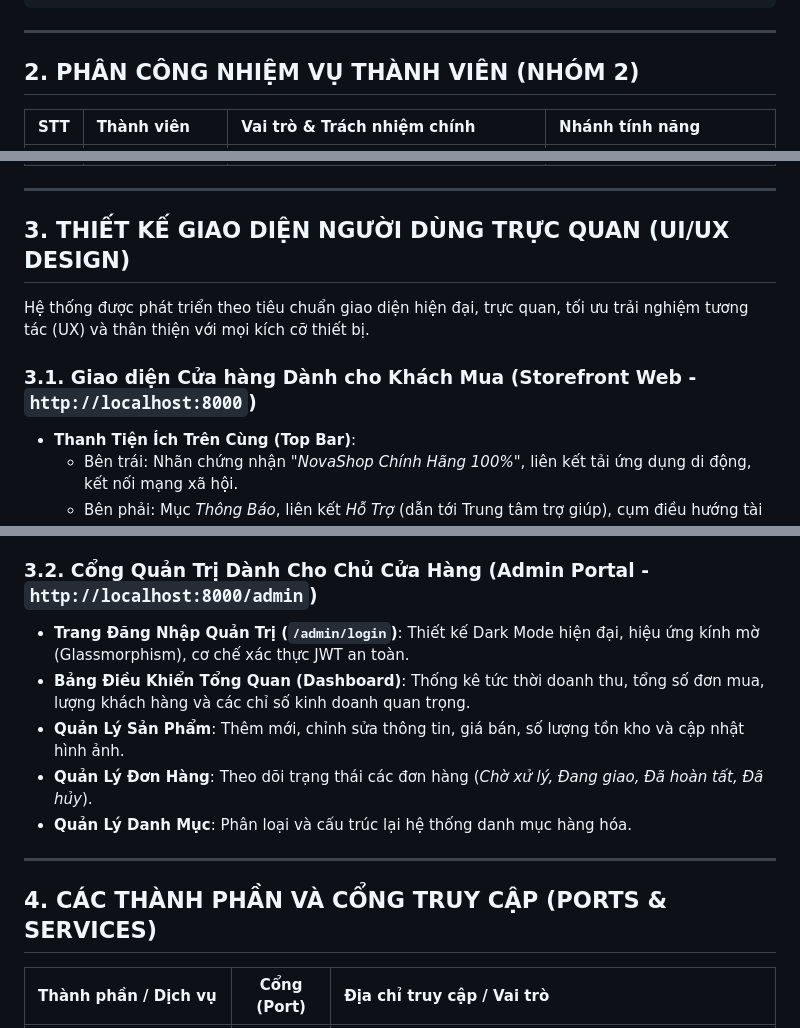
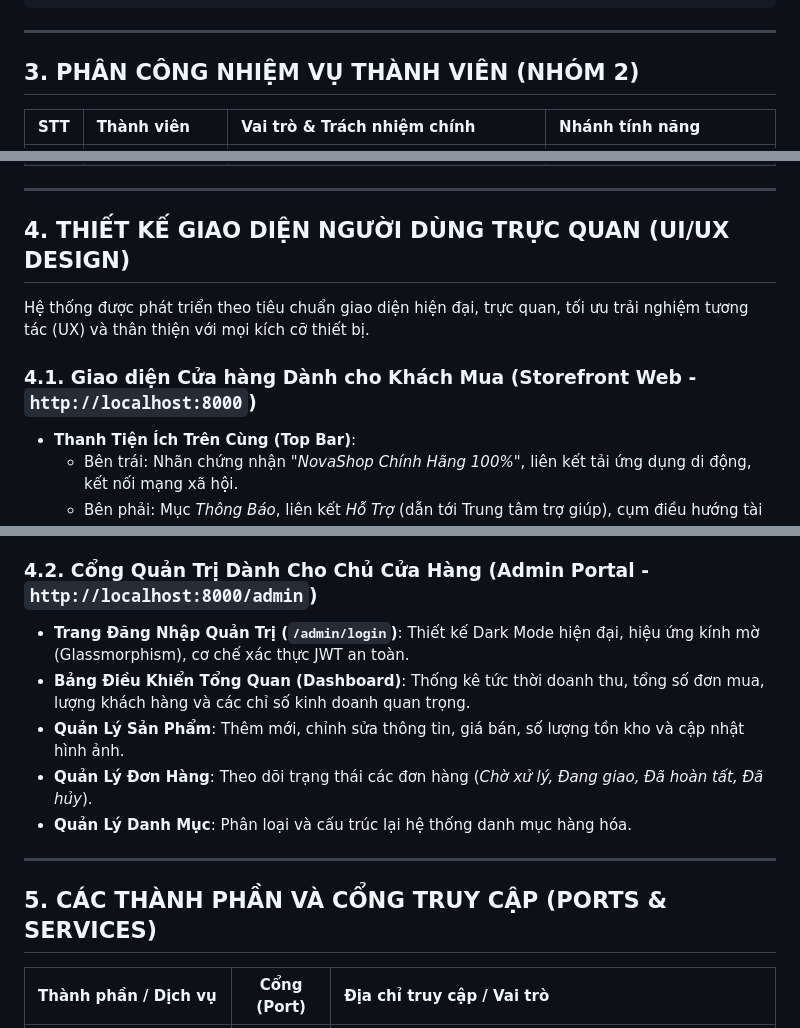
Before and after one commit to BeeAZ-pm-pl/thuongmaidientu, a Markdown page: README.md, 3 parts joined by grey strips. Drawn GitHub-style.

```diff
--- a/README.md
+++ b/README.md
@@ -49,7 +79,7 @@ Hệ thống **NovaShop** được thiết kế và xây dựng trên mô hình
 
 ---
 
-## 2. PHÂN CÔNG NHIỆM VỤ THÀNH VIÊN (NHÓM 2)
+## 3. PHÂN CÔNG NHIỆM VỤ THÀNH VIÊN (NHÓM 2)
 
 | STT | Thành viên | Vai trò & Trách nhiệm chính | Nhánh tính năng |
 | :---: | :--- | :--- | :--- |
@@ -60,11 +90,11 @@ Hệ thống **NovaShop** được thiết kế và xây dựng trên mô hình
 
 ---
 
-## 3. THIẾT KẾ GIAO DIỆN NGƯỜI DÙNG TRỰC QUAN (UI/UX DESIGN)
+## 4. THIẾT KẾ GIAO DIỆN NGƯỜI DÙNG TRỰC QUAN (UI/UX DESIGN)
 
 Hệ thống được phát triển theo tiêu chuẩn giao diện hiện đại, trực quan, tối ưu trải nghiệm tương tác (UX) và thân thiện với mọi kích cỡ thiết bị.
 
-### 3.1. Giao diện Cửa hàng Dành cho Khách Mua (Storefront Web - `http://localhost:8000`)
+### 4.1. Giao diện Cửa hàng Dành cho Khách Mua (Storefront Web - `http://localhost:8000`)
 * **Thanh Tiện Ích Trên Cùng (Top Bar)**:
   * Bên trái: Nhãn chứng nhận *"NovaShop Chính Hãng 100%"*, liên kết tải ứng dụng di động, kết nối mạng xã hội.
   * Bên phải: Mục *Thông Báo*, liên kết *Hỗ Trợ* (dẫn tới Trung tâm trợ giúp), cụm điều hướng tài khoản thành viên (*Đăng Ký*, *Đăng Nhập*, *Đơn Mua*, *Đăng Xuất*).
@@ -101,7 +131,7 @@ Hệ thống được phát triển theo tiêu chuẩn giao diện hiện đại
   * Cửa sổ Live Chat tương tác trực tiếp tích hợp mô hình **Google Gemini AI**.
   * Hỗ trợ tìm kiếm, so sánh tính năng và đưa ra gợi ý sản phẩm phù hợp với nhu cầu người mua.
 
-### 3.2. Cổng Quản Trị Dành Cho Chủ Cửa Hàng (Admin Portal - `http://localhost:8000/admin`)
+### 4.2. Cổng Quản Trị Dành Cho Chủ Cửa Hàng (Admin Portal - `http://localhost:8000/admin`)
 * **Trang Đăng Nhập Quản Trị (`/admin/login`)**: Thiết kế Dark Mode hiện đại, hiệu ứng kính mờ (Glassmorphism), cơ chế xác thực JWT an toàn.
 * **Bảng Điều Khiển Tổng Quan (Dashboard)**: Thống kê tức thời doanh thu, tổng số đơn mua, lượng khách hàng và các chỉ số kinh doanh quan trọng.
 * **Quản Lý Sản Phẩm**: Thêm mới, chỉnh sửa thông tin, giá bán, số lượng tồn kho và cập nhật hình ảnh.
@@ -110,7 +140,7 @@ Hệ thống được phát triển theo tiêu chuẩn giao diện hiện đại
 
 ---
 
-## 4. CÁC THÀNH PHẦN VÀ CỔNG TRUY CẬP (PORTS & SERVICES)
+## 5. CÁC THÀNH PHẦN VÀ CỔNG TRUY CẬP (PORTS & SERVICES)
 
 | Thành phần / Dịch vụ | Cổng (Port) | Địa chỉ truy cập / Vai trò |
 | :--- | :---: | :--- |
```
Also changed, not shown: other parts of README.md (+36 -6 lines).
